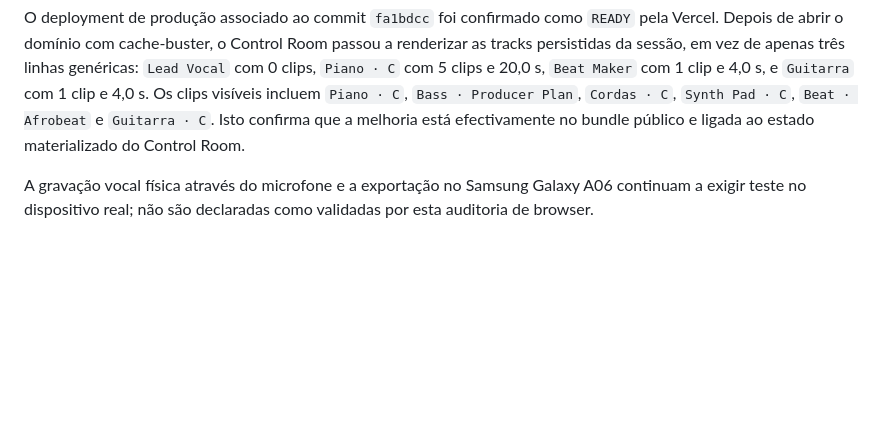
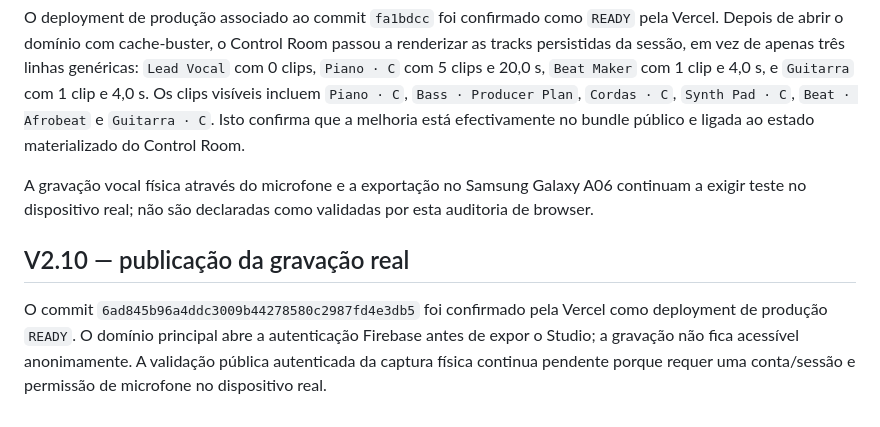
Before and after one commit to fernandolukoki94-beep/Bora-uzima-, a Markdown page: docs/public-production-audit-2026-08-20.md, the part around the change. Rendered like a GitHub page; blank space fills up the shorter version.

Commit message:
docs: document real recording persistence flow

```diff
--- a/docs/public-production-audit-2026-08-20.md
+++ b/docs/public-production-audit-2026-08-20.md
@@ -29,3 +29,8 @@ Após recarregar `https://fernando-lucoco-music.vercel.app/#studio-home`, o dom
 O deployment de produção associado ao commit `fa1bdcc` foi confirmado como `READY` pela Vercel. Depois de abrir o domínio com cache-buster, o Control Room passou a renderizar as tracks persistidas da sessão, em vez de apenas três linhas genéricas: `Lead Vocal` com 0 clips, `Piano · C` com 5 clips e 20,0 s, `Beat Maker` com 1 clip e 4,0 s, e `Guitarra` com 1 clip e 4,0 s. Os clips visíveis incluem `Piano · C`, `Bass · Producer Plan`, `Cordas · C`, `Synth Pad · C`, `Beat · Afrobeat` e `Guitarra · C`. Isto confirma que a melhoria está efectivamente no bundle público e ligada ao estado materializado do Control Room.
 
 A gravação vocal física através do microfone e a exportação no Samsung Galaxy A06 continuam a exigir teste no dispositivo real; não são declaradas como validadas por esta auditoria de browser.
+
+
+## V2.10 — publicação da gravação real
+
+O commit `6ad845b96a4ddc3009b44278580c2987fd4e3db5` foi confirmado pela Vercel como deployment de produção `READY`. O domínio principal abre a autenticação Firebase antes de expor o Studio; a gravação não fica acessível anonimamente. A validação pública autenticada da captura física continua pendente porque requer uma conta/sessão e permissão de microfone no dispositivo real.
```
